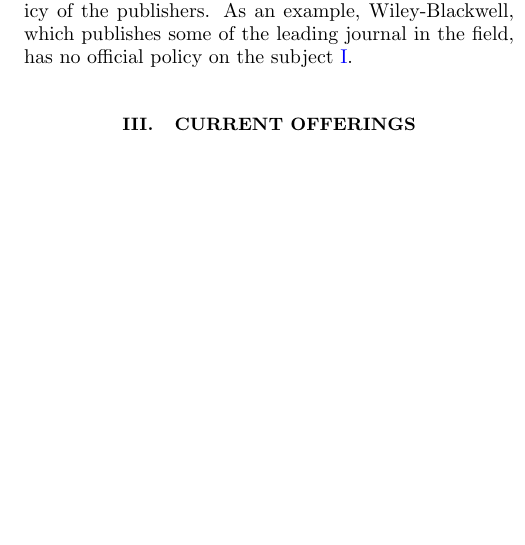
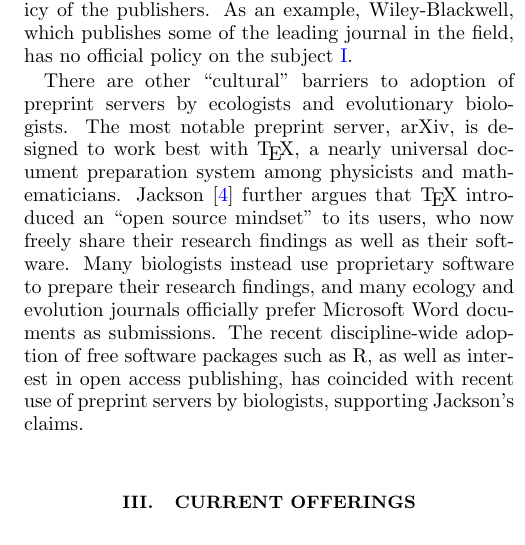
Before and after one commit to PhDP/article_preprint, a LaTeX paper (ms.tex): part of one column of page 2 of 3, cut so that both start at the same text, the shorter picture padded with empty space. Compiled offline with pdfLaTeX.

Commit message:
Added section on cultural barriers to adoption of preprint servers

```diff
--- a/ms.tex
+++ b/ms.tex
@@ -162,6 +162,20 @@ the subject \ref{table:policies}.
     \label{table:policies}
 \end{table*}
 
+There are other ``cultural'' barriers to adoption of preprint servers
+by ecologists and evolutionary biologists.  The most notable preprint
+server, arXiv, is designed to work best with \TeX{}, a nearly
+universal document preparation system among physicists and
+mathematicians.  Jackson \cite{jackson2002preprints} further argues
+that \TeX{} introduced an ``open source mindset'' to its users, who
+now freely share their research findings as well as their software.
+Many biologists instead use proprietary software to prepare their
+research findings, and many ecology and evolution journals officially
+prefer Microsoft Word documents as submissions.  The recent
+discipline-wide adoption of free software packages such as R, as well
+as interest in open access publishing, has coincided with recent use
+of preprint servers by biologists, supporting Jackson's claims.
+
 \section{Current offerings}
 
 We briefly discuss the main options to submit preprints to open servers:
```
Also changed, not shown: ms.pdf.
